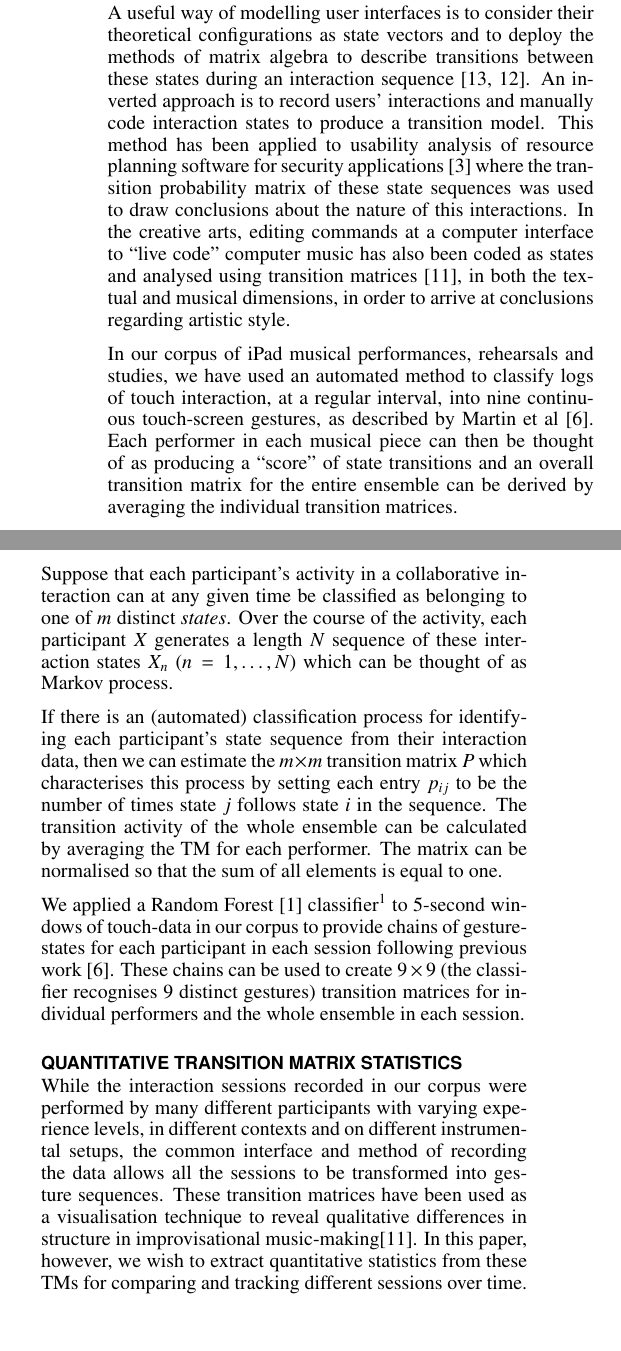
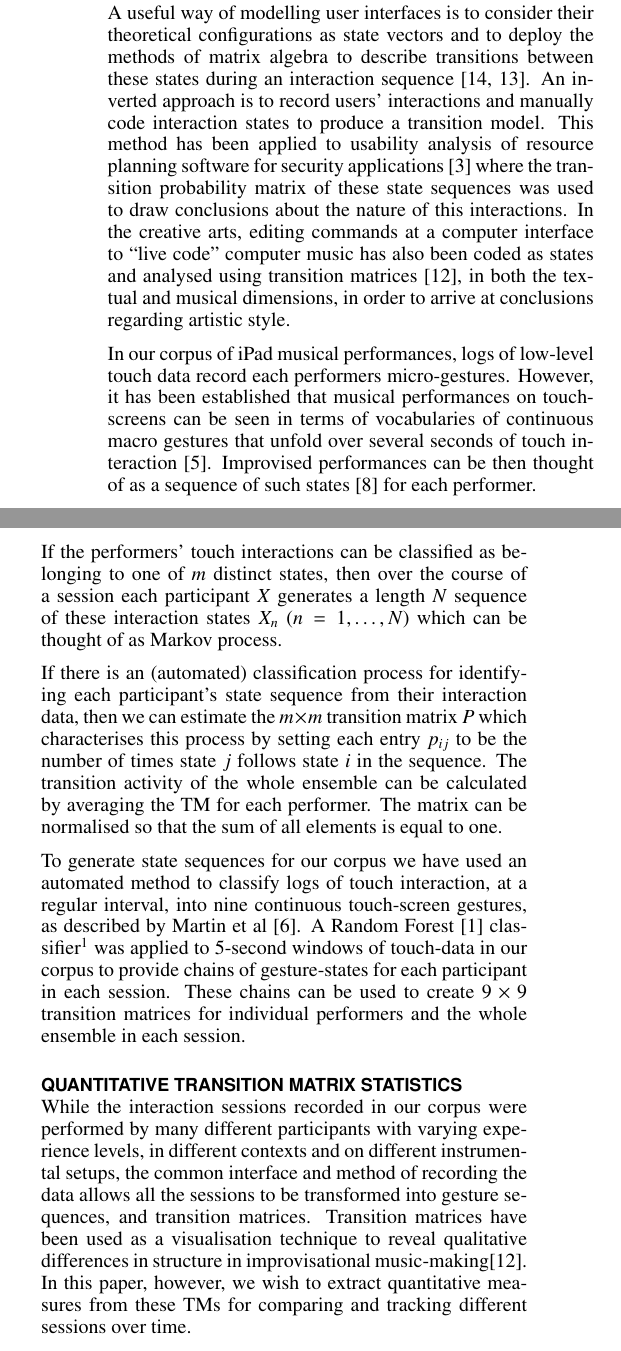
Before and after one commit to anucc/metatone-analysis, a LaTeX document (flux-entropy-paper/flux-entropy-paper.tex): two parts of the columns of page 2 of 5, joined at a grey line, cut so that both start at the same text. Compiled offline with pdfLaTeX.

Commit message:
a few more macro gesture fixes

```diff
--- a/flux-entropy-paper/flux-entropy-paper.tex
+++ b/flux-entropy-paper/flux-entropy-paper.tex
@@ -281,17 +281,16 @@ transition matrices~\cite{Swift:2014tya}, in both the textual and
 musical dimensions, in order to arrive at conclusions regarding
 artistic style.
 
-In our corpus of iPad musical performances, rehearsals and studies, we
-have used an automated method to classify logs of touch interaction,
-at a regular interval, into nine continuous touch-screen gestures, as
-described by Martin et al~\cite{Martin:2015jk}. Each performer in each
-musical piece can then be thought of as producing a ``score'' of state
-transitions and an overall transition matrix for the entire ensemble
-can be derived by averaging the individual transition matrices.
+In our corpus of iPad musical performances, logs of low-level touch
+data record each performers micro-gestures. However, it has been
+established that musical performances on touch-screens can be seen in
+terms of vocabularies of continuous macro gestures that unfold over
+several seconds of touch interaction~\cite{Martin:2014cr}. Improvised
+performances can be then thought of as a sequence of such
+states~\cite{Pressing:1988uo} for each performer.
 
-Suppose that each participant's activity in a collaborative
-interaction can at any given time be classified as belonging to one of
-$m$ distinct \emph{states}. Over the course of the activity, each
+If the performers' touch interactions can be classified as belonging
+to one of $m$ distinct states, then over the course of a session each
 participant $X$ generates a length $N$ sequence of these interaction
 states $X_n$ ($n = 1, \ldots, N$) which can be thought of as Markov
 process.
@@ -305,15 +304,16 @@ of the whole ensemble can be calculated by averaging the TM for each
 performer. The matrix can be normalised so that the sum of all
 elements is equal to one.
 
-We applied a Random Forest~\cite{Breiman:2001kx}
+To generate state sequences for our corpus we have used an automated
+method to classify logs of touch interaction, at a regular interval,
+into nine continuous touch-screen gestures, as described by Martin et
+al~\cite{Martin:2015jk}. A Random Forest~\cite{Breiman:2001kx}
 classifier\footnote{The Random Forest classifier used was from
-  Python's Scikit-learn package\cite{scikit-learn}.} to 5-second
-windows of touch-data in our corpus to provide chains of
-gesture-states for each participant in each session following previous
-work~\cite{Martin:2015jk}. These chains can be used to create
-$9 \times 9$ (the classifier recognises 9~distinct gestures)
-transition matrices for individual performers and the whole ensemble
-in each session.
+  Python's Scikit-learn package\cite{scikit-learn}.} was applied to
+5-second windows of touch-data in our corpus to provide chains of
+gesture-states for each participant in each session. These chains can
+be used to create $9 \times 9$ transition matrices for individual
+performers and the whole ensemble in each session.
 
 \section{Quantitative transition matrix statistics}
 \label{sec:underst-impr-group}
@@ -322,11 +322,11 @@ While the interaction sessions recorded in our corpus were performed
 by many different participants with varying experience levels, in
 different contexts and on different instrumental setups, the common
 interface and method of recording the data allows all the sessions to
-be transformed into gesture sequences. These transition matrices have
-been used as a visualisation technique to reveal qualitative
-differences in structure in improvisational
+be transformed into gesture sequences, and transition matrices.
+Transition matrices have been used as a visualisation technique to
+reveal qualitative differences in structure in improvisational
 music-making\cite{Swift:2014tya}. In this paper, however, we wish to
-extract quantitative statistics from these TMs for comparing and
+extract quantitative measures from these TMs for comparing and
 tracking different sessions over time.
 
 To do this we calculate two high-level quantities from each session:
```
Also changed, not shown: flux-entropy-paper/references.bib (+19 -0 lines).
